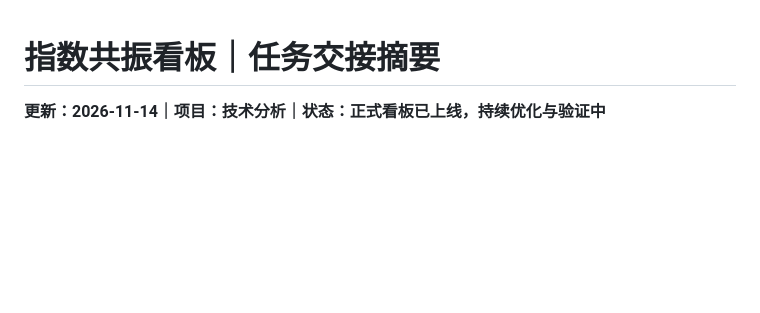
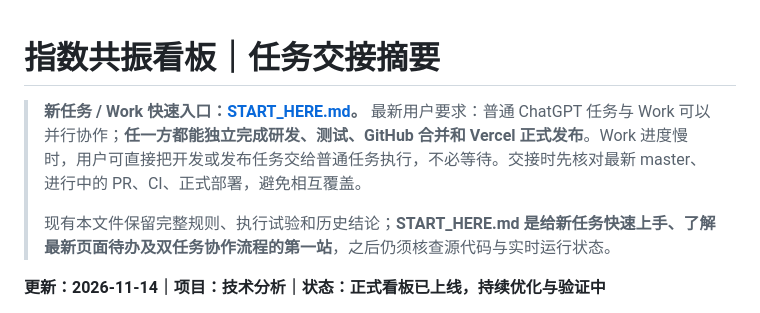
Before and after one commit to gavin0710/Test, a Markdown page: macd-resonance/HANDOFF.md, the part around the change. Drawn GitHub-style; blank space fills up the shorter version.

Commit message:
docs(macd): link latest fast handoff and establish equal deployment rights for Work and ChatGPT tasks

```diff
--- a/macd-resonance/HANDOFF.md
+++ b/macd-resonance/HANDOFF.md
@@ -1,4 +1,9 @@
 # 指数共振看板｜任务交接摘要
+
+> **新任务 / Work 快速入口：[START_HERE.md](./START_HERE.md)。** 最新用户要求：普通 ChatGPT 任务与 Work 可以并行协作；**任一方都能独立完成研发、测试、GitHub 合并和 Vercel 正式发布**。Work 进度慢时，用户可直接把开发或发布任务交给普通任务执行，不必等待。交接时先核对最新 master、进行中的 PR、CI、正式部署，避免相互覆盖。
+>
+> 现有本文件保留完整规则、执行试验和历史结论；**START_HERE.md 是给新任务快速上手、了解最新页面待办及双任务协作流程的第一站**，之后仍须核查源代码与实时运行状态。
+
 
 **更新：2026-11-14｜项目：技术分析｜状态：正式看板已上线，持续优化与验证中**
 
```
